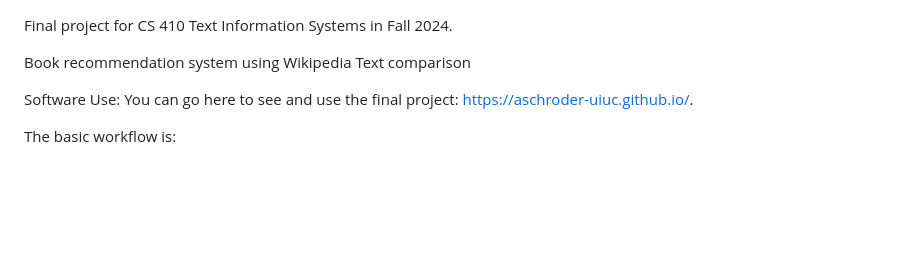
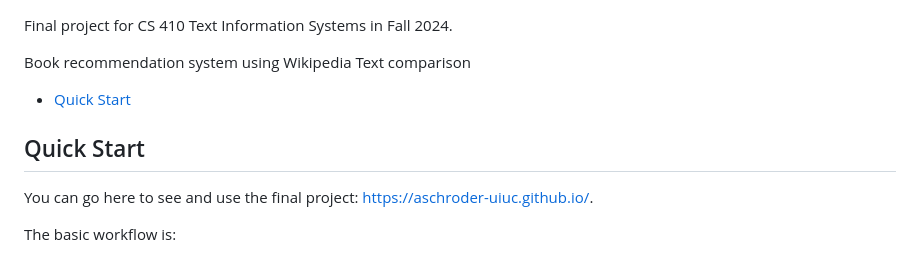
Before and after one commit to aschroder-uiuc/aschroder-uiuc.github.io, a Markdown page: README.md, the part around the change. Drawn GitHub-style; blank space fills up the shorter version.

Commit message:
does markdown nav work

```diff
--- a/README.md
+++ b/README.md
@@ -2,7 +2,10 @@ Final project for CS 410 Text Information Systems in Fall 2024.
 
 Book recommendation system using Wikipedia Text comparison
 
-Software Use:
+- [Quick Start](#quick-start)
+
+## Quick Start
+
 You can go here to see and use the final project: https://aschroder-uiuc.github.io/.
 
 The basic workflow is:
```
